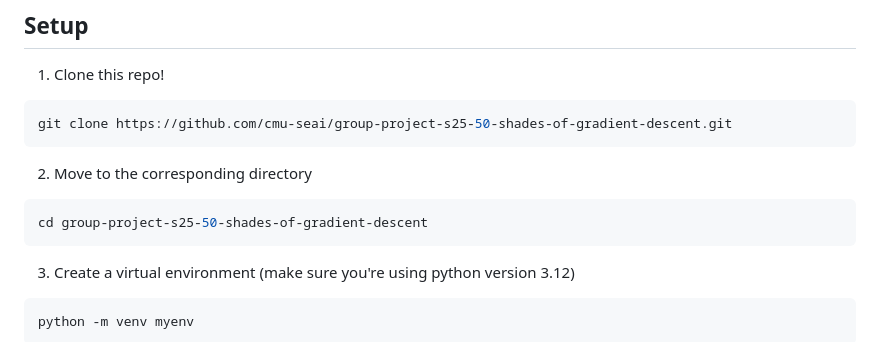
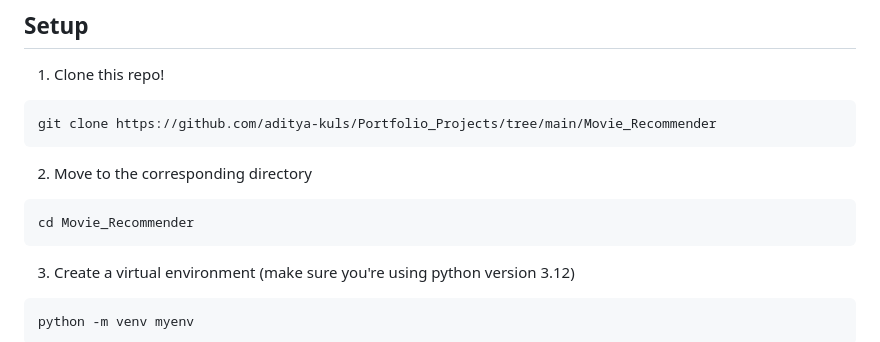
Before and after one commit to aditya-kuls/Portfolio_Projects, a Markdown page: Movie_Recommender/README.md, the part around the change. GitHub-like rendering.

````diff
--- a/Movie_Recommender/README.md
+++ b/Movie_Recommender/README.md
@@ -4,12 +4,12 @@
 
 1. Clone this repo!
 ```bash
-git clone https://github.com/cmu-seai/group-project-s25-50-shades-of-gradient-descent.git
+git clone https://github.com/aditya-kuls/Portfolio_Projects/tree/main/Movie_Recommender
 ```
 
 2. Move to the corresponding directory
 ```bash
-cd group-project-s25-50-shades-of-gradient-descent
+cd Movie_Recommender
 ```
 
 3. Create a virtual environment (make sure you're using python version 3.12)
````
